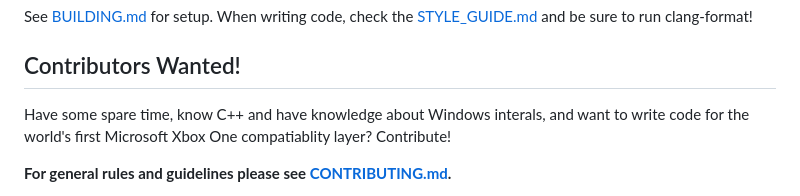
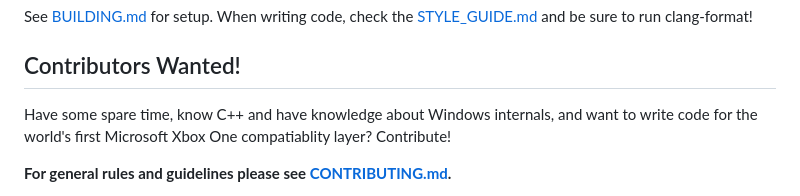
Before and after one commit to WinDurango-project/WinDurango, a Markdown page: README.md, the part around the change. GitHub-like rendering.

Commit message:
Update README.md
Fixed extremely minor misspelling that was driving me crazy

```diff
--- a/README.md
+++ b/README.md
@@ -47,7 +47,7 @@ and be sure to run clang-format!
 
 ## Contributors Wanted!
 
-Have some spare time, know C++ and have knowledge about Windows interals,
+Have some spare time, know C++ and have knowledge about Windows internals,
 and want to write code for the world's first Microsoft Xbox One compatiablity layer?
 Contribute!
 
```
